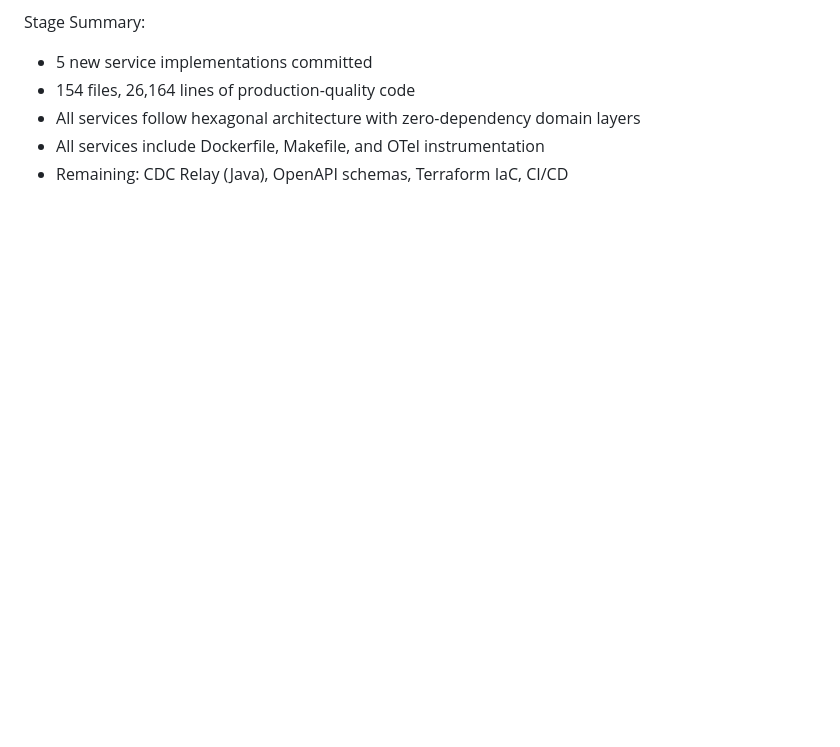
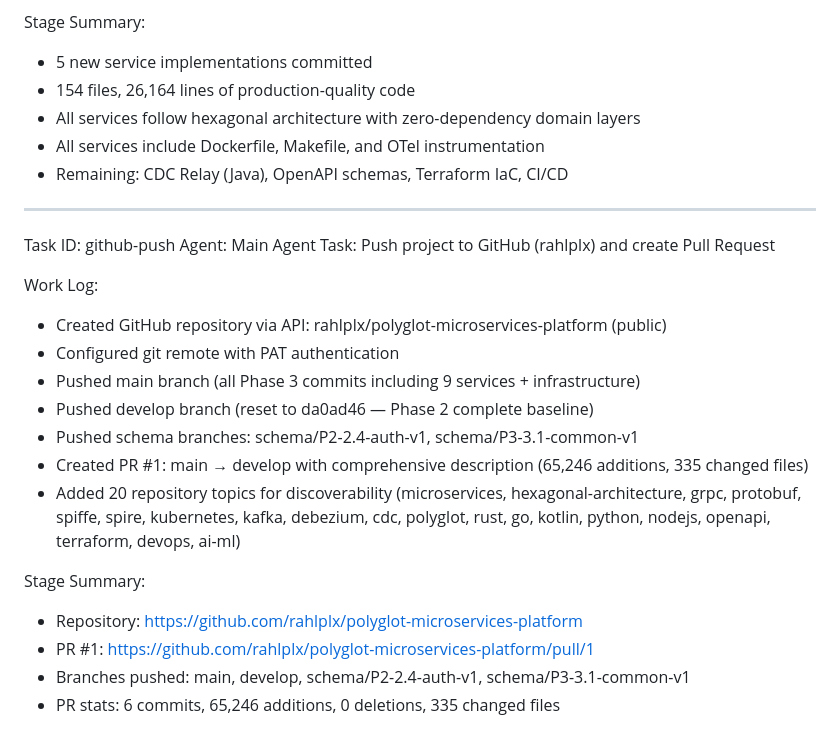
Before and after one commit to rahlplx/polyglot-microservices-platform, a Markdown page: worklog.md, the part around the change. GitHub-like rendering; blank space fills up the shorter version.

Commit message:
4fe985d8-9912-4e45-b50b-eed72c435851

```diff
--- a/worklog.md
+++ b/worklog.md
@@ -795,3 +795,23 @@ Stage Summary:
 - All services follow hexagonal architecture with zero-dependency domain layers
 - All services include Dockerfile, Makefile, and OTel instrumentation
 - Remaining: CDC Relay (Java), OpenAPI schemas, Terraform IaC, CI/CD
+
+---
+Task ID: github-push
+Agent: Main Agent
+Task: Push project to GitHub (rahlplx) and create Pull Request
+
+Work Log:
+- Created GitHub repository via API: rahlplx/polyglot-microservices-platform (public)
+- Configured git remote with PAT authentication
+- Pushed main branch (all Phase 3 commits including 9 services + infrastructure)
+- Pushed develop branch (reset to da0ad46 — Phase 2 complete baseline)
+- Pushed schema branches: schema/P2-2.4-auth-v1, schema/P3-3.1-common-v1
+- Created PR #1: main → develop with comprehensive description (65,246 additions, 335 changed files)
+- Added 20 repository topics for discoverability (microservices, hexagonal-architecture, grpc, protobuf, spiffe, spire, kubernetes, kafka, debezium, cdc, polyglot, rust, go, kotlin, python, nodejs, openapi, terraform, devops, ai-ml)
+
+Stage Summary:
+- Repository: https://github.com/rahlplx/polyglot-microservices-platform
+- PR #1: https://github.com/rahlplx/polyglot-microservices-platform/pull/1
+- Branches pushed: main, develop, schema/P2-2.4-auth-v1, schema/P3-3.1-common-v1
+- PR stats: 6 commits, 65,246 additions, 0 deletions, 335 changed files
```
